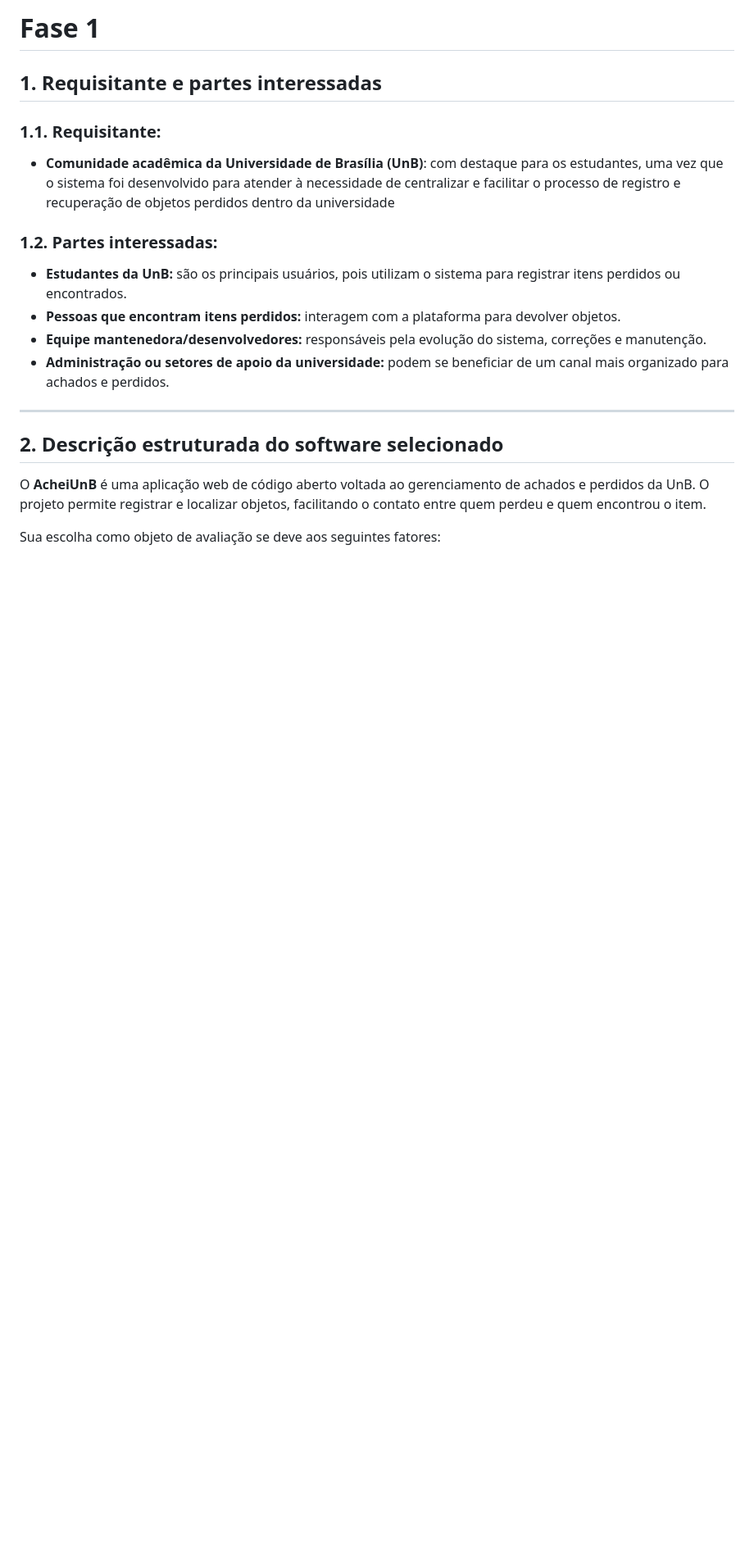
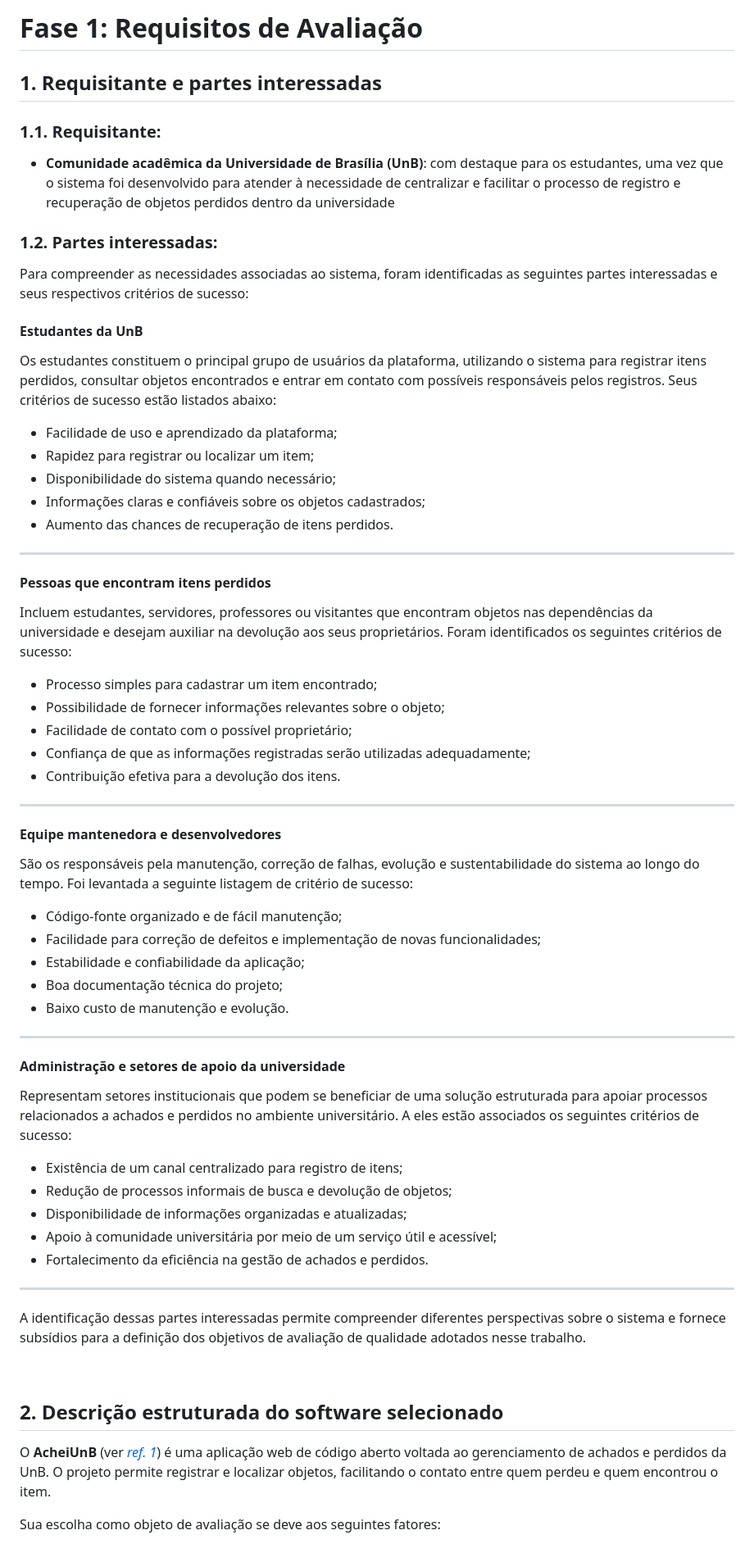
Before and after one commit to FCTE-Qualidade-de-Software-1/2026-1_T02_JEAN_SAMMET, a Markdown page: fases/fase1.md, the part around one of its changes. Shown at 82% size. GitHub-like rendering; blank space fills up the shorter version.

Commit message:
docs: adição de critérios pós avaliação

```diff
--- a/fases/fase1.md
+++ b/fases/fase1.md
@@ -1,4 +1,4 @@
-# Fase 1
+# Fase 1: Requisitos de Avaliação
 
 ## 1. Requisitante e partes interessadas
 
@@ -8,16 +8,63 @@
 
 ### 1.2. Partes interessadas:
 
-- **Estudantes da UnB:** são os principais usuários, pois utilizam o sistema para registrar itens perdidos ou encontrados.
-- **Pessoas que encontram itens perdidos:** interagem com a plataforma para devolver objetos.
-- **Equipe mantenedora/desenvolvedores:** responsáveis pela evolução do sistema, correções e manutenção.
-- **Administração ou setores de apoio da universidade:** podem se beneficiar de um canal mais organizado para achados e perdidos.
+Para compreender as necessidades associadas ao sistema, foram identificadas as seguintes partes interessadas e seus respectivos critérios de sucesso:
+
+#### Estudantes da UnB
+
+Os estudantes constituem o principal grupo de usuários da plataforma, utilizando o sistema para registrar itens perdidos, consultar objetos encontrados e entrar em contato com possíveis responsáveis pelos registros. Seus critérios de sucesso estão listados abaixo:
+
+* Facilidade de uso e aprendizado da plataforma;
+* Rapidez para registrar ou localizar um item;
+* Disponibilidade do sistema quando necessário;
+* Informações claras e confiáveis sobre os objetos cadastrados;
+* Aumento das chances de recuperação de itens perdidos.
 
 ---
 
+#### Pessoas que encontram itens perdidos
+
+Incluem estudantes, servidores, professores ou visitantes que encontram objetos nas dependências da universidade e desejam auxiliar na devolução aos seus proprietários. Foram identificados os seguintes critérios de sucesso:
+
+* Processo simples para cadastrar um item encontrado;
+* Possibilidade de fornecer informações relevantes sobre o objeto;
+* Facilidade de contato com o possível proprietário;
+* Confiança de que as informações registradas serão utilizadas adequadamente;
+* Contribuição efetiva para a devolução dos itens.
+
+---
+
+#### Equipe mantenedora e desenvolvedores
+
+São os responsáveis pela manutenção, correção de falhas, evolução e sustentabilidade do sistema ao longo do tempo. Foi levantada a seguinte listagem de critério de sucesso:
+
+* Código-fonte organizado e de fácil manutenção;
+* Facilidade para correção de defeitos e implementação de novas funcionalidades;
+* Estabilidade e confiabilidade da aplicação;
+* Boa documentação técnica do projeto;
+* Baixo custo de manutenção e evolução.
+
+---
+
+#### Administração e setores de apoio da universidade
+
+Representam setores institucionais que podem se beneficiar de uma solução estruturada para apoiar processos relacionados a achados e perdidos no ambiente universitário. A eles estão associados os seguintes critérios de sucesso:
+
+* Existência de um canal centralizado para registro de itens;
+* Redução de processos informais de busca e devolução de objetos;
+* Disponibilidade de informações organizadas e atualizadas;
+* Apoio à comunidade universitária por meio de um serviço útil e acessível;
+* Fortalecimento da eficiência na gestão de achados e perdidos.
+
+---
+
+A identificação dessas partes interessadas permite compreender diferentes perspectivas sobre o sistema e fornece subsídios para a definição dos objetivos de avaliação de qualidade adotados nesse trabalho.
+
+<br>
+
 ## 2. Descrição estruturada do software selecionado
 
-O **AcheiUnB** é uma aplicação web de código aberto voltada ao gerenciamento de achados e perdidos da UnB. O projeto permite registrar e localizar objetos, facilitando o contato entre quem perdeu e quem encontrou o item.
+O **AcheiUnB** (ver [*ref. 1*](#bibliografia)) é uma aplicação web de código aberto voltada ao gerenciamento de achados e perdidos da UnB. O projeto permite registrar e localizar objetos, facilitando o contato entre quem perdeu e quem encontrou o item.
 
 Sua escolha como objeto de avaliação se deve aos seguintes fatores:
 
```
Also changed, not shown: other parts of fases/fase1.md (+60 -3 lines).
